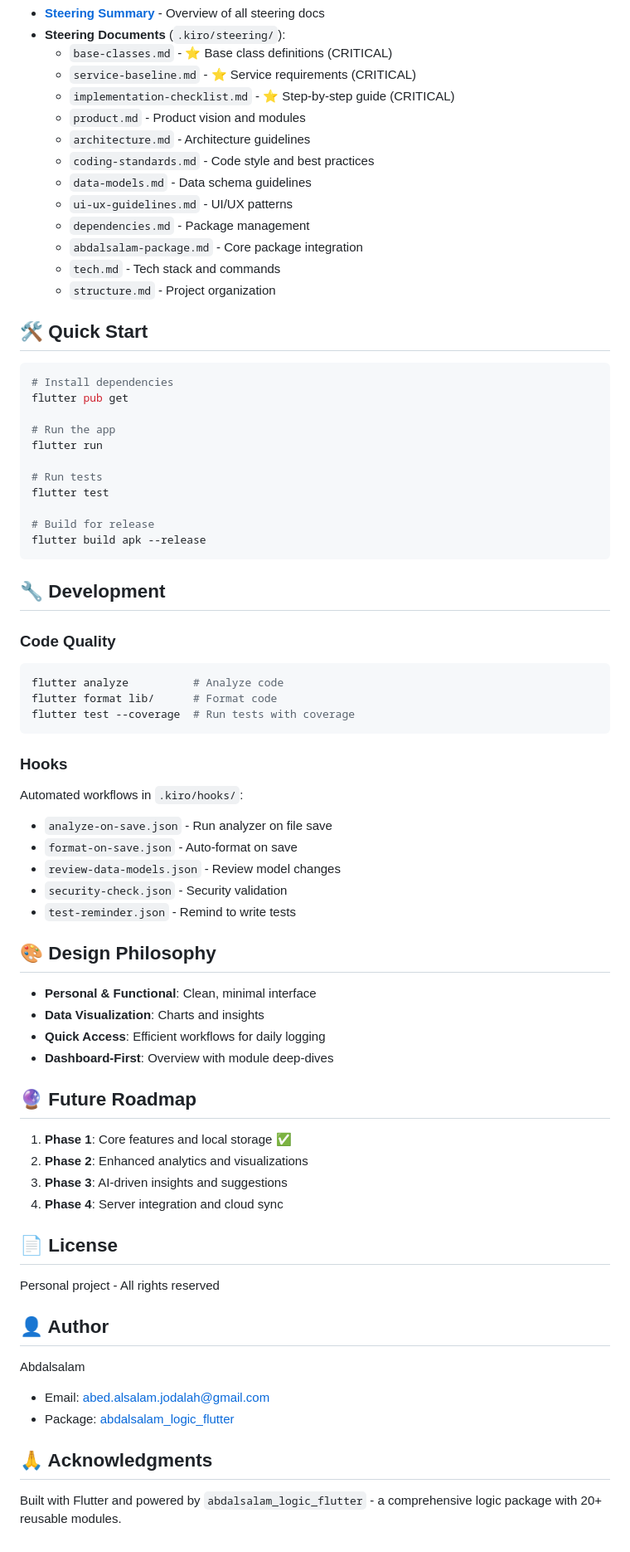
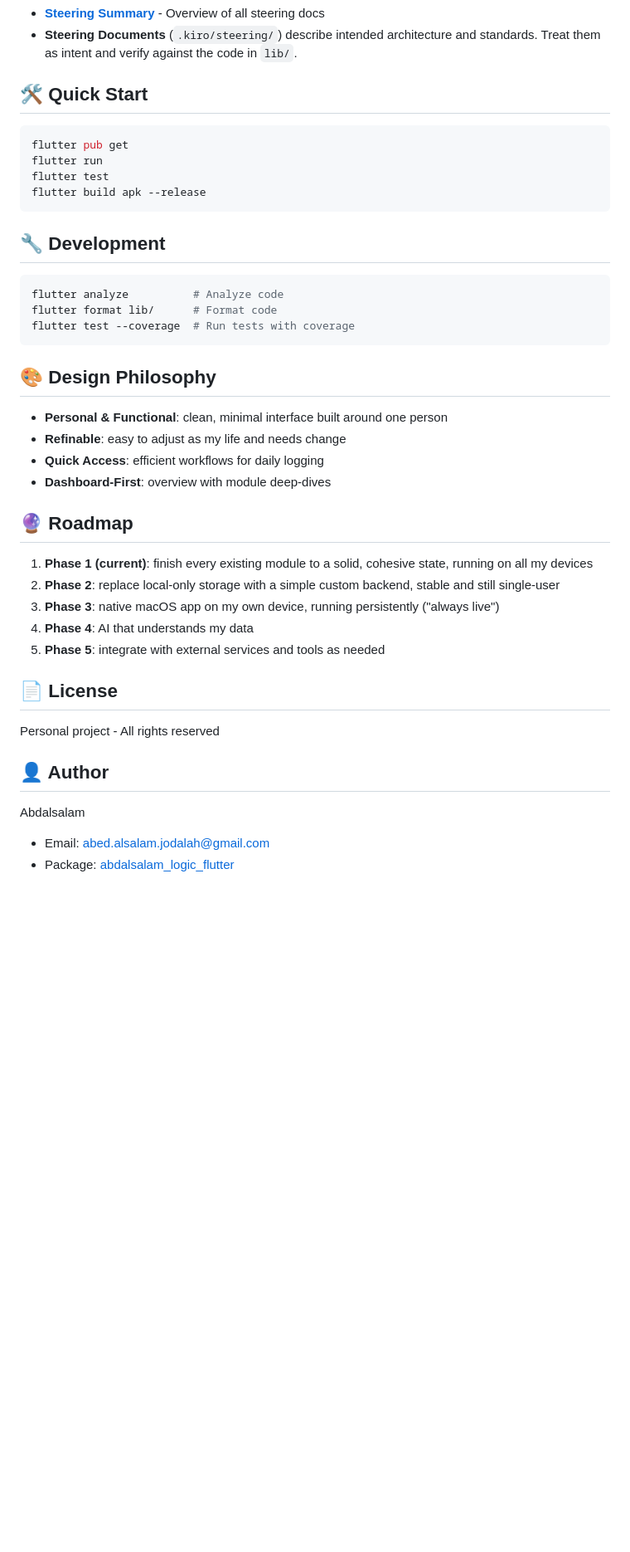
Before and after one commit to abdalsalam-jodalah/abdalsalam, a Markdown page: README.md, the part around one of its changes. Shown at 83% size. GitHub-like rendering; blank space fills up the shorter version.

````diff
--- a/README.md
+++ b/README.md
@@ -113,64 +137,37 @@ lib/
 - **[Steering Summary](docs/STEERING_SUMMARY.md)** - Overview of all steering docs
-- **Steering Documents** (`.kiro/steering/`):
-  - `base-classes.md` - ⭐ Base class definitions (CRITICAL)
-  - `service-baseline.md` - ⭐ Service requirements (CRITICAL)
-  - `implementation-checklist.md` - ⭐ Step-by-step guide (CRITICAL)
-  - `product.md` - Product vision and modules
-  - `architecture.md` - Architecture guidelines
-  - `coding-standards.md` - Code style and best practices
-  - `data-models.md` - Data schema guidelines
-  - `ui-ux-guidelines.md` - UI/UX patterns
-  - `dependencies.md` - Package management
-  - `abdalsalam-package.md` - Core package integration
-  - `tech.md` - Tech stack and commands
-  - `structure.md` - Project organization
+- **Steering Documents** (`.kiro/steering/`) describe intended architecture and standards. Treat them as intent and verify against the code in `lib/`.
 
 ## 🛠️ Quick Start
 
 ```bash
-# Install dependencies
 flutter pub get
-
-# Run the app
 flutter run
-
-# Run tests
 flutter test
-
-# Build for release
 flutter build apk --release
 ```
 
 ## 🔧 Development
 
-### Code Quality
 ```bash
 flutter analyze          # Analyze code
 flutter format lib/      # Format code
 flutter test --coverage  # Run tests with coverage
 ```
 
-### Hooks
-Automated workflows in `.kiro/hooks/`:
-- `analyze-on-save.json` - Run analyzer on file save
-- `format-on-save.json` - Auto-format on save
-- `review-data-models.json` - Review model changes
-- `security-check.json` - Security validation
-- `test-reminder.json` - Remind to write tests
-
 ## 🎨 Design Philosophy
 
-- **Personal & Functional**: Clean, minimal interface
-- **Data Visualization**: Charts and insights
-- **Quick Access**: Efficient workflows for daily logging
-- **Dashboard-First**: Overview with module deep-dives
+- **Personal & Functional**: clean, minimal interface built around one person
+- **Refinable**: easy to adjust as my life and needs change
+- **Quick Access**: efficient workflows for daily logging
+- **Dashboard-First**: overview with module deep-dives
 
-## 🔮 Future Roadmap
+## 🔮 Roadmap
 
-1. **Phase 1**: Core features and local storage ✅
-2. **Phase 2**: Enhanced analytics and visualizations
-3. **Phase 3**: AI-driven insights and suggestions
-4. **Phase 4**: Server integration and cloud sync
+1. **Phase 1 (current)**: finish every existing module to a solid, cohesive state, running on all my devices
+2. **Phase 2**: replace local-only storage with a simple custom backend, stable and still single-user
+3. **Phase 3**: native macOS app on my own device, running persistently ("always live")
+4. **Phase 4**: AI that understands my data
+5. **Phase 5**: integrate with external services and tools as needed
 
 ## 📄 License
 
@@ -181,7 +178,3 @@ Personal project - All rights reserved
 Abdalsalam
 - Email: abed.alsalam.jodalah@gmail.com
 - Package: [abdalsalam_logic_flutter](https://pub.dev/packages/abdalsalam_logic_flutter)
-
-## 🙏 Acknowledgments
-
-Built with Flutter and powered by `abdalsalam_logic_flutter` - a comprehensive logic package with 20+ reusable modules.
````
Also changed, not shown: other parts of README.md (+79 -55 lines).
